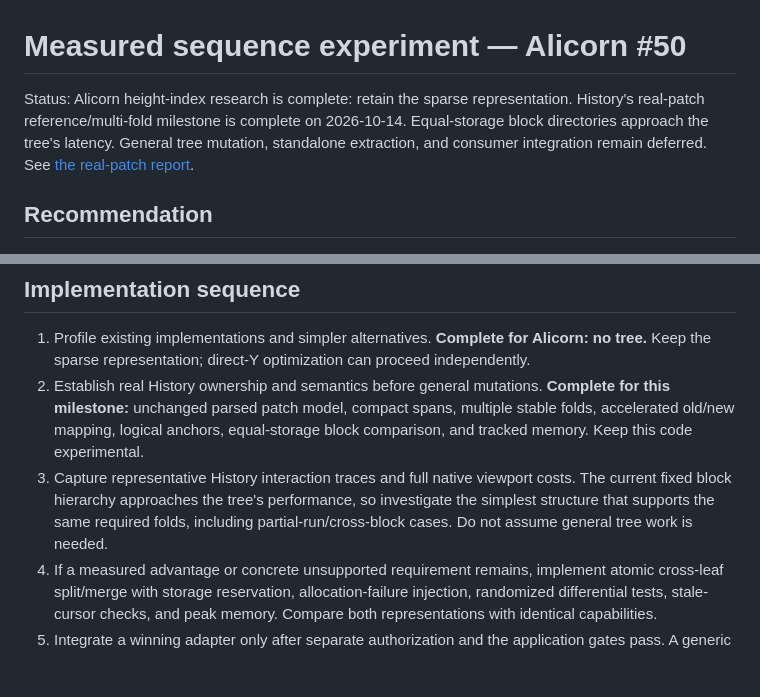
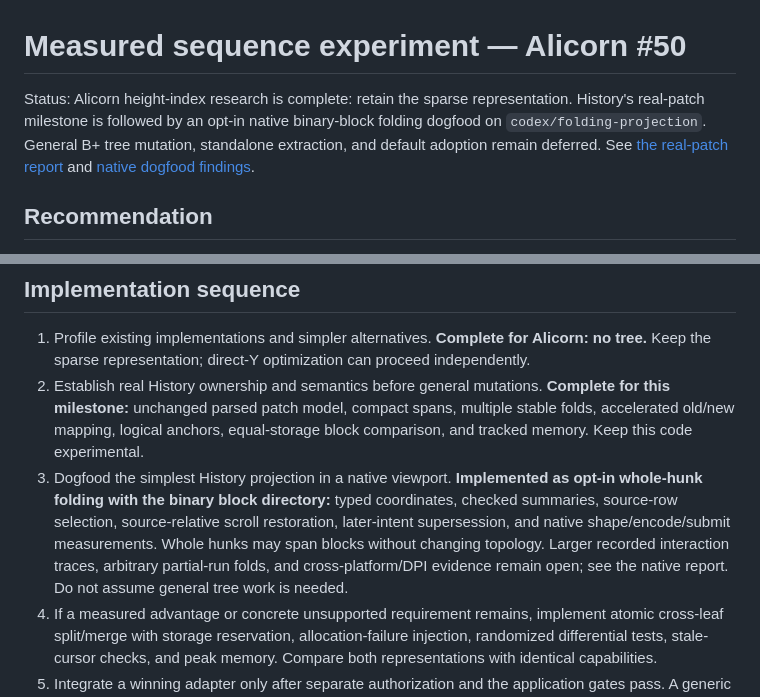
Before and after one commit to samanshaiza004/alicorn, a Markdown page: docs/measured-sequence-proposal.md, 2 parts joined by grey strips. GitHub-like rendering; blank space fills up the shorter version.

Commit message:
docs: record History folding dogfood results

```diff
--- a/docs/measured-sequence-proposal.md
+++ b/docs/measured-sequence-proposal.md
@@ -1,6 +1,6 @@
 # Measured sequence experiment — Alicorn #50
 
-Status: Alicorn height-index research is complete: retain the sparse representation. History's real-patch reference/multi-fold milestone is complete on 2026-10-14. Equal-storage block directories approach the tree's latency. General tree mutation, standalone extraction, and consumer integration remain deferred. See [the real-patch report](benchmarks/history-real-patch-projection.md).
+Status: Alicorn height-index research is complete: retain the sparse representation. History's real-patch milestone is followed by an opt-in native binary-block folding dogfood on `codex/folding-projection`. General B+ tree mutation, standalone extraction, and default adoption remain deferred. See [the real-patch report](benchmarks/history-real-patch-projection.md) and [native dogfood findings](benchmarks/history-native-folding-dogfood.md).
 
 ## Recommendation
 
@@ -181,7 +181,7 @@ Passing one consumer's gate permits that consumer's integration. It does not est
 
 1. Profile existing implementations and simpler alternatives. **Complete for Alicorn: no tree.** Keep the sparse representation; direct-Y optimization can proceed independently.
 2. Establish real History ownership and semantics before general mutations. **Complete for this milestone:** unchanged parsed patch model, compact spans, multiple stable folds, accelerated old/new mapping, logical anchors, equal-storage block comparison, and tracked memory. Keep this code experimental.
-3. Capture representative History interaction traces and full native viewport costs. The current fixed block hierarchy approaches the tree's performance, so investigate the simplest structure that supports the same required folds, including partial-run/cross-block cases. Do not assume general tree work is needed.
+3. Dogfood the simplest History projection in a native viewport. **Implemented as opt-in whole-hunk folding with the binary block directory:** typed coordinates, checked summaries, source-row selection, source-relative scroll restoration, later-intent supersession, and native shape/encode/submit measurements. Whole hunks may span blocks without changing topology. Larger recorded interaction traces, arbitrary partial-run folds, and cross-platform/DPI evidence remain open; see the native report. Do not assume general tree work is needed.
 4. If a measured advantage or concrete unsupported requirement remains, implement atomic cross-leaf split/merge with storage reservation, allocation-failure injection, randomized differential tests, stale-cursor checks, and peak memory. Compare both representations with identical capabilities.
 5. Integrate a winning adapter only after separate authorization and the application gates pass. A generic headless core and standalone extraction stay deferred until real consumers justify their contract. An Alicorn integration is not currently part of that path.
 
```
Also changed, not shown: docs/benchmarks/history-native-folding-dogfood.md (added, +19 -0 lines).
